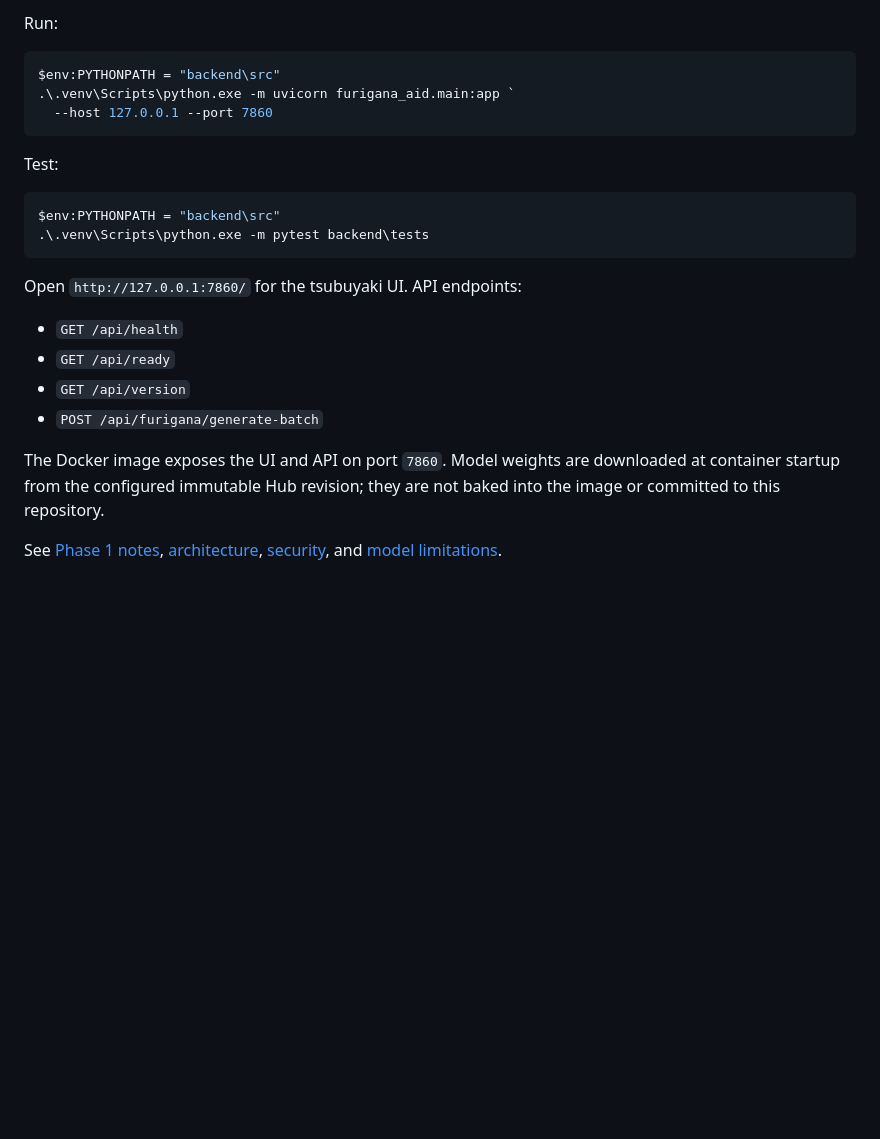
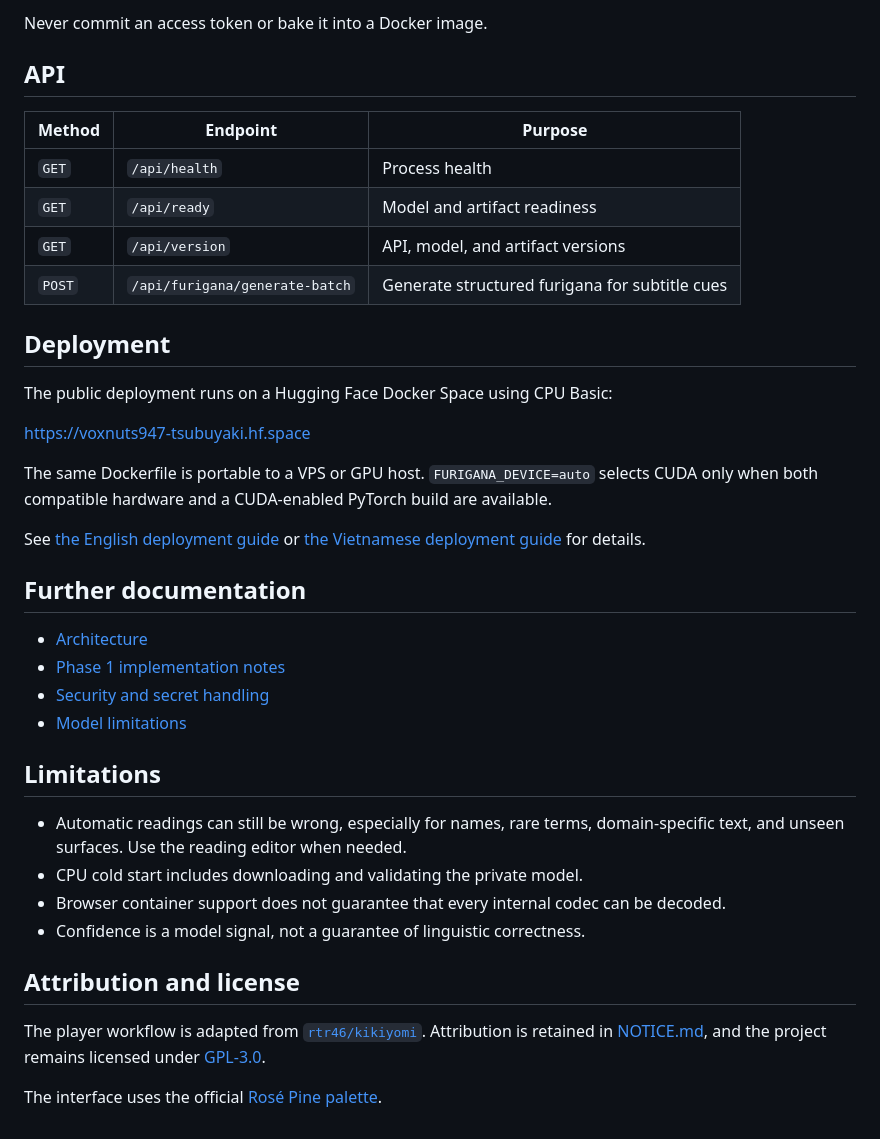
Before and after one commit to VoxNut/tsubuyaki, a Markdown page: README.md, the part around one of its changes. GitHub-like rendering; blank space fills up the shorter version.

````diff
--- a/README.md
+++ b/README.md
@@ -71,30 +175,52 @@ HF_TOKEN=<read-token-in-environment-or-platform-secret>
 ```
 
-Run:
+Never commit an access token or bake it into a Docker image.
 
-```powershell
-$env:PYTHONPATH = "backend\src"
-.\.venv\Scripts\python.exe -m uvicorn furigana_aid.main:app `
-  --host 127.0.0.1 --port 7860
-```
+## API
 
-Test:
+| Method | Endpoint | Purpose |
+| --- | --- | --- |
+| `GET` | `/api/health` | Process health |
+| `GET` | `/api/ready` | Model and artifact readiness |
+| `GET` | `/api/version` | API, model, and artifact versions |
+| `POST` | `/api/furigana/generate-batch` | Generate structured furigana for subtitle cues |
 
-```powershell
-$env:PYTHONPATH = "backend\src"
-.\.venv\Scripts\python.exe -m pytest backend\tests
-```
+## Deployment
 
-Open `http://127.0.0.1:7860/` for the tsubuyaki UI. API endpoints:
+The public deployment runs on a Hugging Face Docker Space using CPU Basic:
 
-- `GET /api/health`
-- `GET /api/ready`
-- `GET /api/version`
-- `POST /api/furigana/generate-batch`
+<https://voxnuts947-tsubuyaki.hf.space>
 
-The Docker image exposes the UI and API on port `7860`. Model weights are downloaded
-at container startup from the configured immutable Hub revision; they are not
-baked into the image or committed to this repository.
+The same Dockerfile is portable to a VPS or GPU host. `FURIGANA_DEVICE=auto`
+selects CUDA only when both compatible hardware and a CUDA-enabled PyTorch
+build are available.
 
-See [Phase 1 notes](docs/PHASE1.md), [architecture](docs/ARCHITECTURE.md),
-[security](docs/SECURITY.md), and [model limitations](docs/MODEL_LIMITATIONS.md).
+See [the English deployment guide](docs/DEPLOY_EN.md) or
+[the Vietnamese deployment guide](docs/DEPLOY.md) for details.
+
+## Further documentation
+
+- [Architecture](docs/ARCHITECTURE.md)
+- [Phase 1 implementation notes](docs/PHASE1.md)
+- [Security and secret handling](docs/SECURITY.md)
+- [Model limitations](docs/MODEL_LIMITATIONS.md)
+
+## Limitations
+
+- Automatic readings can still be wrong, especially for names, rare terms,
+  domain-specific text, and unseen surfaces. Use the reading editor when
+  needed.
+- CPU cold start includes downloading and validating the private model.
+- Browser container support does not guarantee that every internal codec can
+  be decoded.
+- Confidence is a model signal, not a guarantee of linguistic correctness.
+
+## Attribution and license
+
+The player workflow is adapted from
+[`rtr46/kikiyomi`](https://github.com/rtr46/kikiyomi). Attribution is retained
+in [NOTICE.md](NOTICE.md), and the project remains licensed under
+[GPL-3.0](LICENSE).
+
+The interface uses the official
+[Rosé Pine palette](https://github.com/rose-pine/rose-pine-palette).
````
Also changed, not shown: other parts of README.md (+144 -40 lines), README.ja.md (added, +208 -0 lines), README.vi.md (added, +210 -0 lines), demo images/home page.png (added), demo images/main page.png (added).
